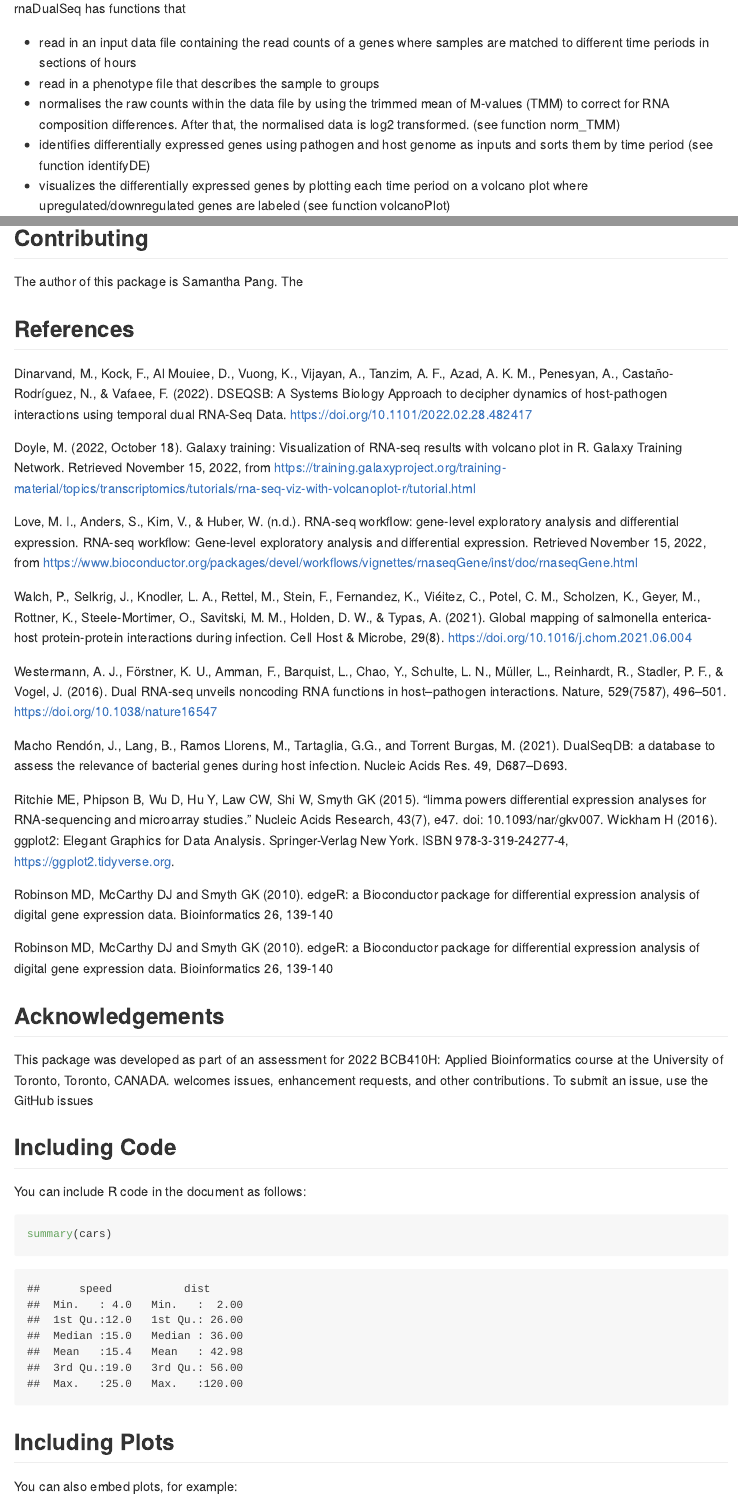
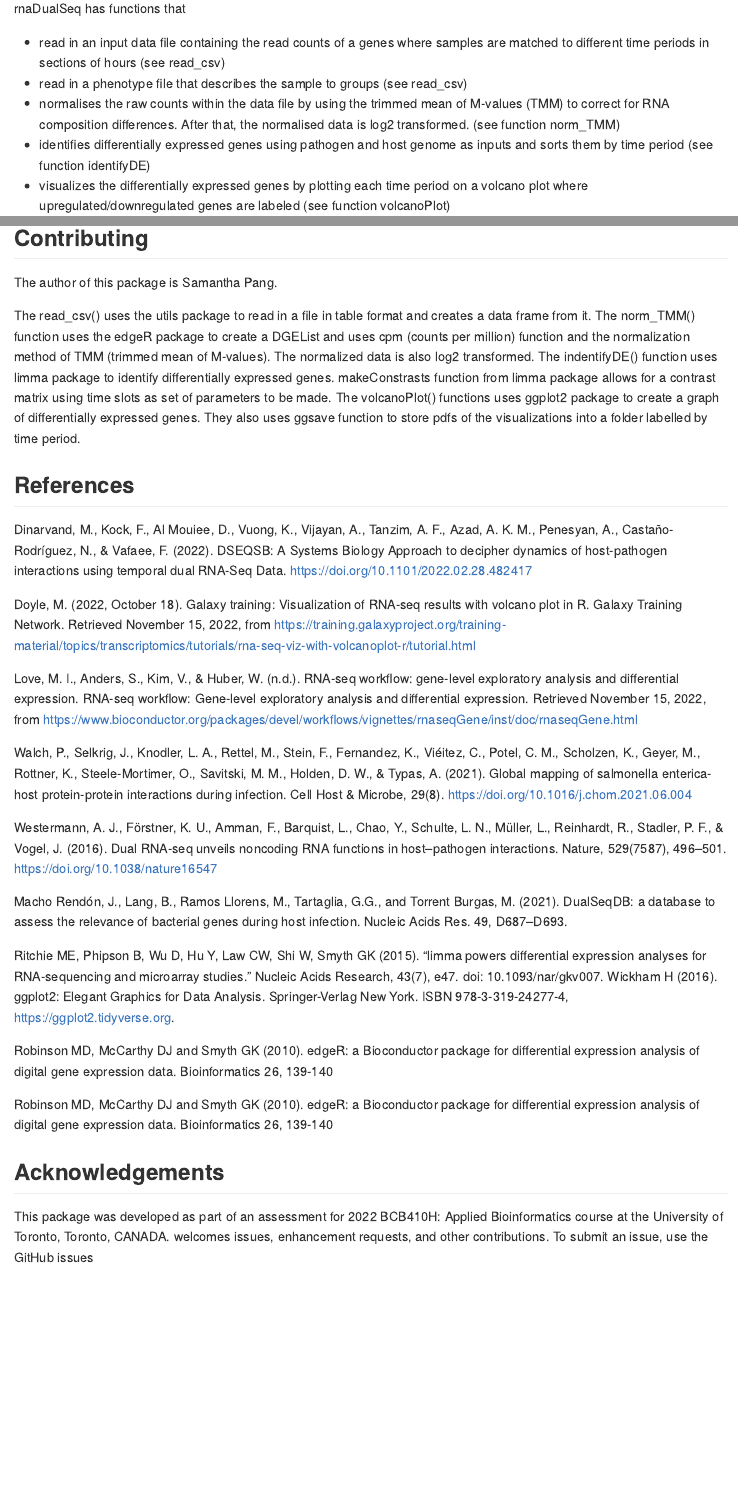
Before and after one commit to smnthpang/rnaDualSeq, an R Markdown document (README.Rmd): the page in a window 1100 px wide, from 670 px down, and a second part further down, joined at a grey line. The pictures show the output file README.md that the author committed with the source, drawn offline in the style of GitHub.

Commit message:
Finished README

````diff
--- a/README.Rmd
+++ b/README.Rmd
@@ -31,8 +31,8 @@ data(package = "rnaDualSeq")
 
 rnaDualSeq has functions that
 
-- read in an input data file containing the read counts of a genes where samples are matched to different time periods in sections of hours
-- read in a phenotype file that describes the sample to groups
+- read in an input data file containing the read counts of a genes where samples are matched to different time periods in sections of hours (see read_csv)
+- read in a phenotype file that describes the sample to groups (see read_csv)
 - normalises the raw counts within the data file by using the trimmed mean of M-values (TMM) to correct for RNA composition differences. After that, the normalised data is log2 transformed. (see function norm_TMM)
 - identifies differentially expressed genes using pathogen and host genome as inputs and sorts them by time period (see function identifyDE)
 - visualizes the differentially expressed genes by plotting each time period on a volcano plot where upregulated/downregulated genes are labeled (see function volcanoPlot)
@@ -46,5 +48,7 @@ An overview of the package is illustrated below:
 ## Contributing
-The author of this package is Samantha Pang. The
+The author of this package is Samantha Pang.
+
+The read_csv() uses the utils package to read in a file in table format and creates a data frame from it. The norm_TMM() function uses the edgeR package to create a DGEList and uses cpm (counts per million) function and the normalization method of TMM (trimmed mean of M-values). The normalized data is also log2 transformed. The indentifyDE() function uses limma package to identify differentially expressed genes. makeConstrasts function from limma package allows for a contrast matrix using time slots as set of parameters to be made. The volcanoPlot() functions uses ggplot2 package to create a graph of differentially expressed genes. They also uses ggsave function to store pdfs of the visualizations into a folder labelled by time period.
 
 
 ## References
@@ -78,15 +82,3 @@ BCB410H: Applied Bioinformatics course at the University of
 Toronto, Toronto, CANADA. <PackageName>welcomes issues,
 enhancement requests, and other contributions. To submit an issue,
 use the GitHub issues
-
-## Including Code
-
-You can include R code in the document as follows:
-
-```{r cars}
-summary(cars)
-```
-
-## Including Plots
-
-You can also embed plots, for example:
````
Also changed, not shown: R/differentialExpression.R (+3 -2 lines), R/normalization.R (+2 -0 lines), R/readData.R (added, +17 -0 lines), R/volcanoPlot.R (+2 -17 lines), README.md, README_files/figure-gfm/pressure-1.png (added), README_files/figure-gfm/workflow.png (added), README.Rmd (8 more changed lines).
